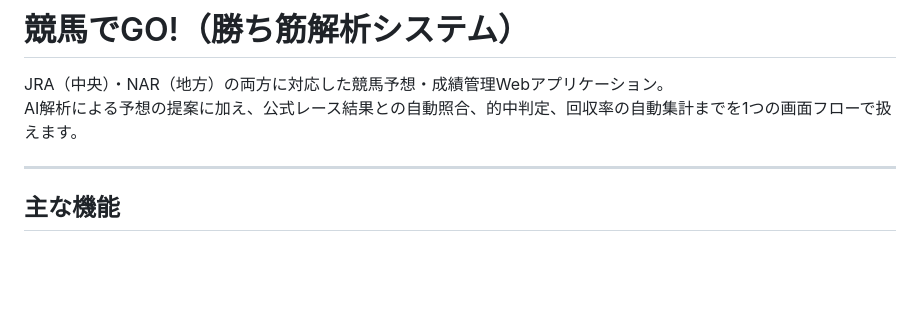
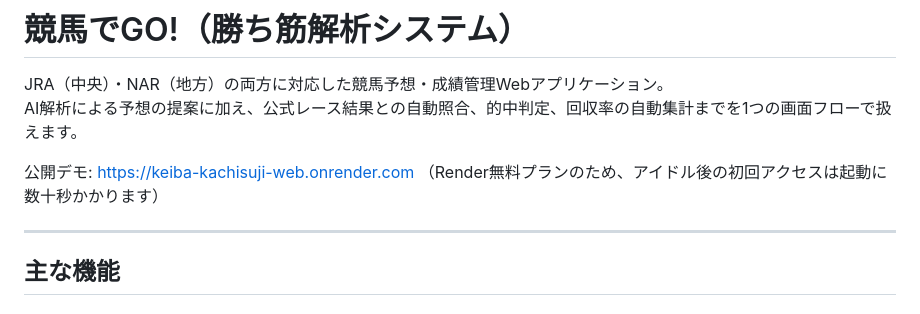
Before and after one commit to kek46991-commits/keiba-kachisuji-app, a Markdown page: README.md, the part around the change. Drawn GitHub-style; blank space fills up the shorter version.

Commit message:
docs: 公開デモURLをREADMEに追記
Co-Authored-By: ほあ <kek46991@gmail.com>

```diff
--- a/README.md
+++ b/README.md
@@ -2,6 +2,8 @@
 
 JRA（中央）・NAR（地方）の両方に対応した競馬予想・成績管理Webアプリケーション。
 AI解析による予想の提案に加え、公式レース結果との自動照合、的中判定、回収率の自動集計までを1つの画面フローで扱えます。
+
+公開デモ: https://keiba-kachisuji-web.onrender.com （Render無料プランのため、アイドル後の初回アクセスは起動に数十秒かかります）
 
 ---
 
```
